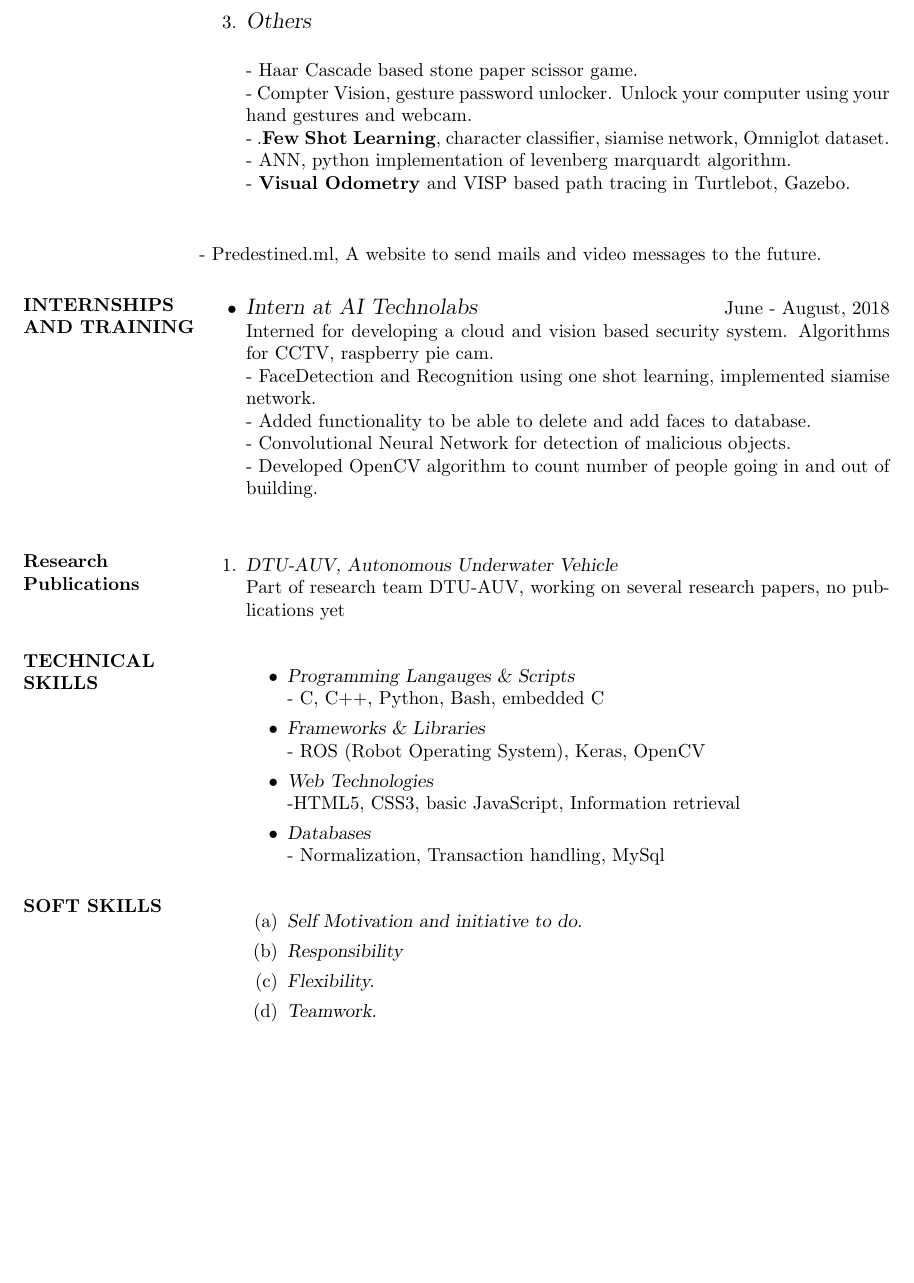
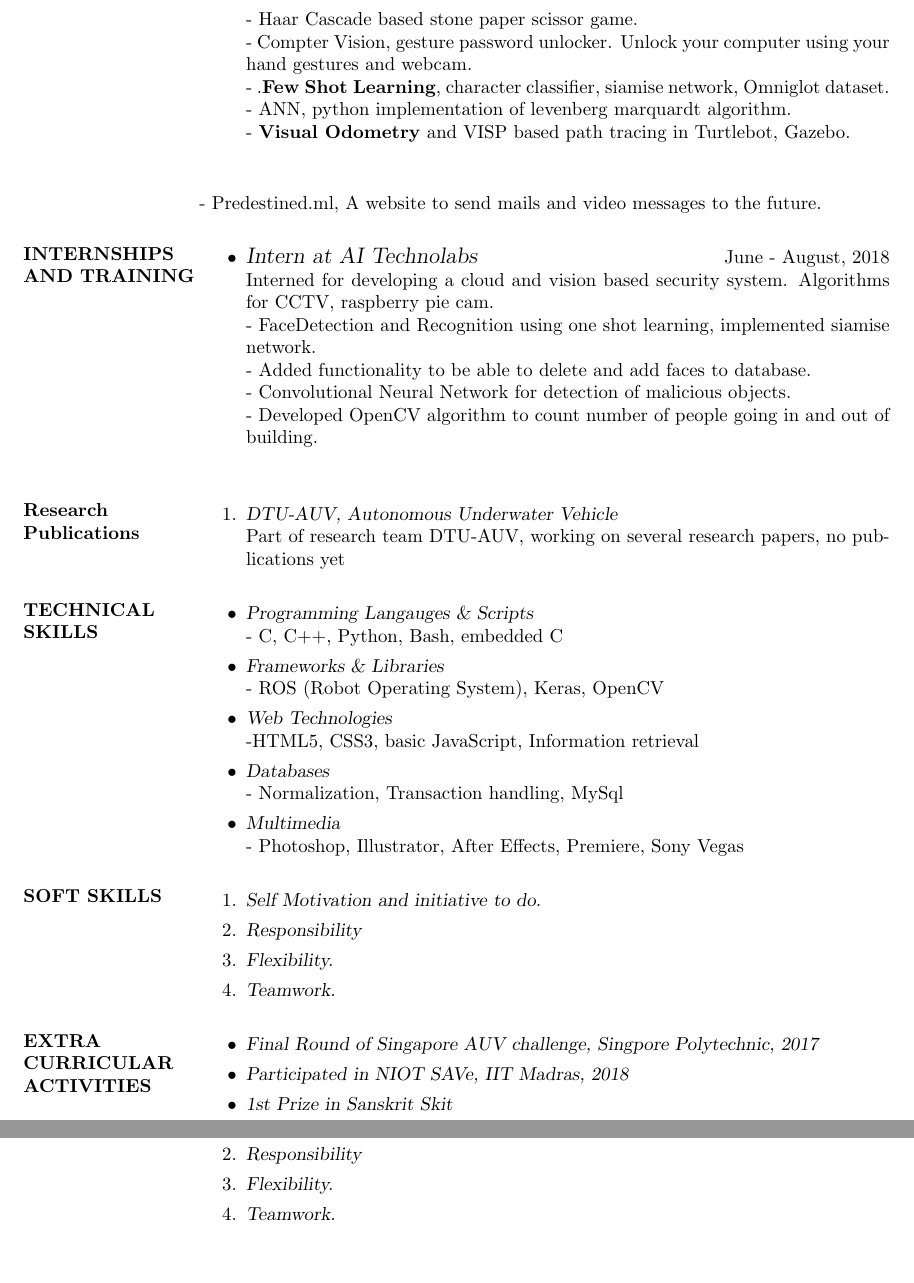
Before and after one commit to AadharT/Resume, a LaTeX CV (myresume.tex): part of page 2 of 2 before the commit and two parts of pages 2 and 3 of 3 after it, the two joined at a grey line, cut at the place of the change, the shorter picture padded with empty space. Compiled offline with pdfLaTeX.

Commit message:
add extra curriculor

```diff
--- a/myresume.tex
+++ b/myresume.tex
@@ -76,14 +76,32 @@ SSC & Apeejay, Sheikh Sarai & CBSE & 2014 & 10 GPA\\
 \item {\sl DTU-AUV, Autonomous Underwater Vehicle  }\\
 	Part of research team DTU-AUV, working on several research papers, no publications yet
 
+\end{enumerate}
+
 \section{TECHNICAL  \\ SKILLS} \begin{itemize}
 \item {\sl Programming Langauges \& Scripts }\\
 	- C, C++, Python, Bash,  embedded C
 \item {\sl Frameworks \& Libraries}\\
 	- ROS (Robot Operating System),  Keras, OpenCV
 \item {\sl Web Technologies}\\
-	 -HTML5, CSS3, basic JavaScript, Information retrieval \item{\sl Databases}\\
+	 -HTML5, CSS3, basic JavaScript, Information retrieval
+ \item{\sl Databases}\\
 	- Normalization, Transaction handling, MySql
+ \item{\sl Multimedia}\\
+	- Photoshop, Illustrator, After Effects, Premiere, Sony Vegas
+\end{itemize}
+
+\section{SOFT SKILLS }\begin{enumerate}
+\item{\sl Self Motivation and initiative to do.}
+\item{\sl Responsibility}
+\item{\sl Flexibility.}
+\item{\sl Teamwork.}
+\end{enumerate}
+
+\section{EXTRA CURRICULAR ACTIVITIES}\begin{itemize}
+\item{\sl Final Round of Singapore AUV challenge, Singpore Polytechnic, 2017}
+\item{\sl Participated in NIOT SAVe, IIT Madras, 2018}
+\item{\sl 1st Prize in Sanskrit Skit}
 \end{itemize}
 
 \section{SOFT SKILLS }\begin{enumerate}
@@ -95,8 +113,5 @@ SSC & Apeejay, Sheikh Sarai & CBSE & 2014 & 10 GPA\\
 
 
 
-\end{enumerate}
-
-
 \end{resume}
 \end{document}
```
Also changed, not shown: myresume.pdf, 1 other file.
